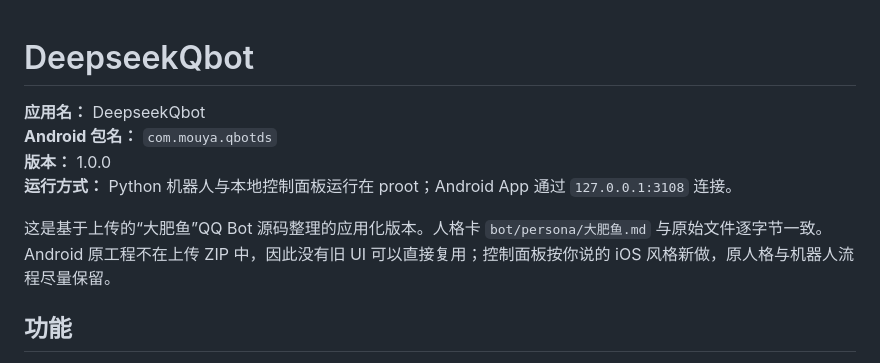
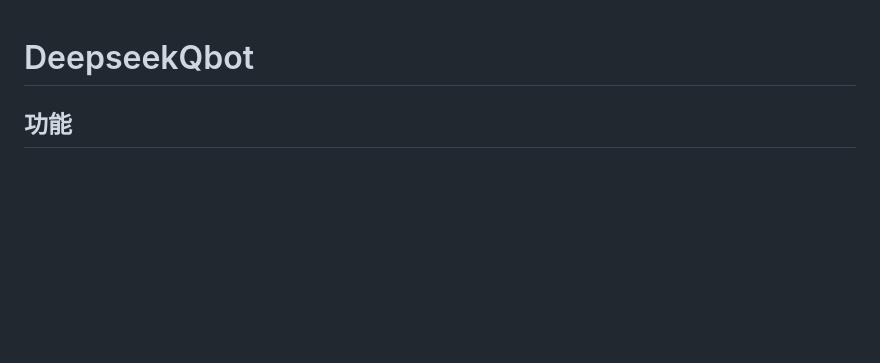
Before and after one commit to mouya-q/DeepseekQbot, a Markdown page: README.md, the part around the change. Drawn GitHub-style; blank space fills up the shorter version.

```diff
--- a/README.md
+++ b/README.md
@@ -1,11 +1,4 @@
 # DeepseekQbot
-
-**应用名：** DeepseekQbot
-**Android 包名：** `com.mouya.qbotds`
-**版本：** 1.0.0
-**运行方式：** Python 机器人与本地控制面板运行在 proot；Android App 通过 `127.0.0.1:3108` 连接。
-
-这是基于上传的“大肥鱼”QQ Bot 源码整理的应用化版本。人格卡 `bot/persona/大肥鱼.md` 与原始文件逐字节一致。Android 原工程不在上传 ZIP 中，因此没有旧 UI 可以直接复用；控制面板按你说的 iOS 风格新做，原人格与机器人流程尽量保留。
 
 ## 功能
 
```
